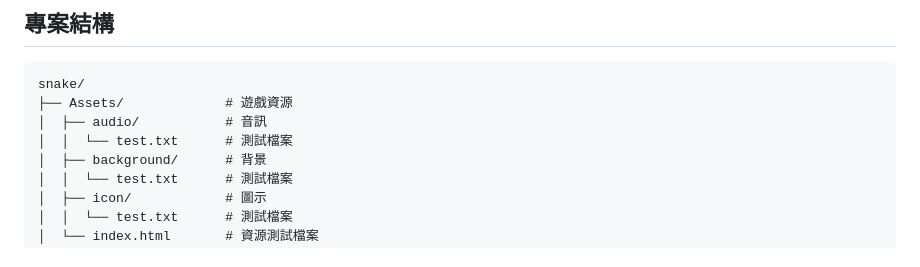
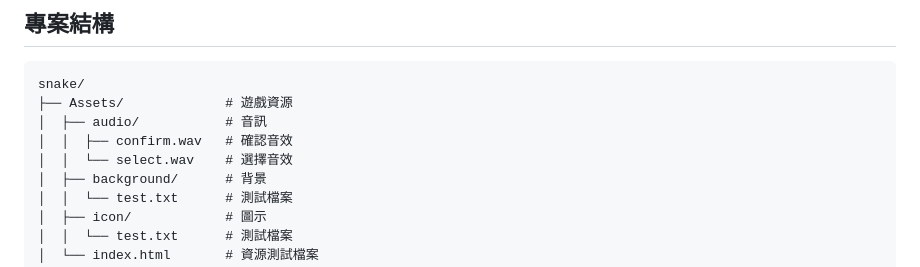
Before and after one commit to Personalizations/Snake, a Markdown page: Document/README/zh_tw.md, the part around the change. Drawn GitHub-style.

```diff
--- a/Document/README/zh_tw.md
+++ b/Document/README/zh_tw.md
@@ -52,7 +52,8 @@
 snake/
 ├── Assets/             # 遊戲資源
 │  ├── audio/           # 音訊
-│  │  └── test.txt      # 測試檔案
+│  │  ├── confirm.wav   # 確認音效
+│  │  └── select.wav    # 選擇音效
 │  ├── background/      # 背景
 │  │  └── test.txt      # 測試檔案
 │  ├── icon/            # 圖示
```
Also changed, not shown: Document/README/jp.md (+2 -1 lines), Document/README/zh_cn.md (+2 -1 lines).
